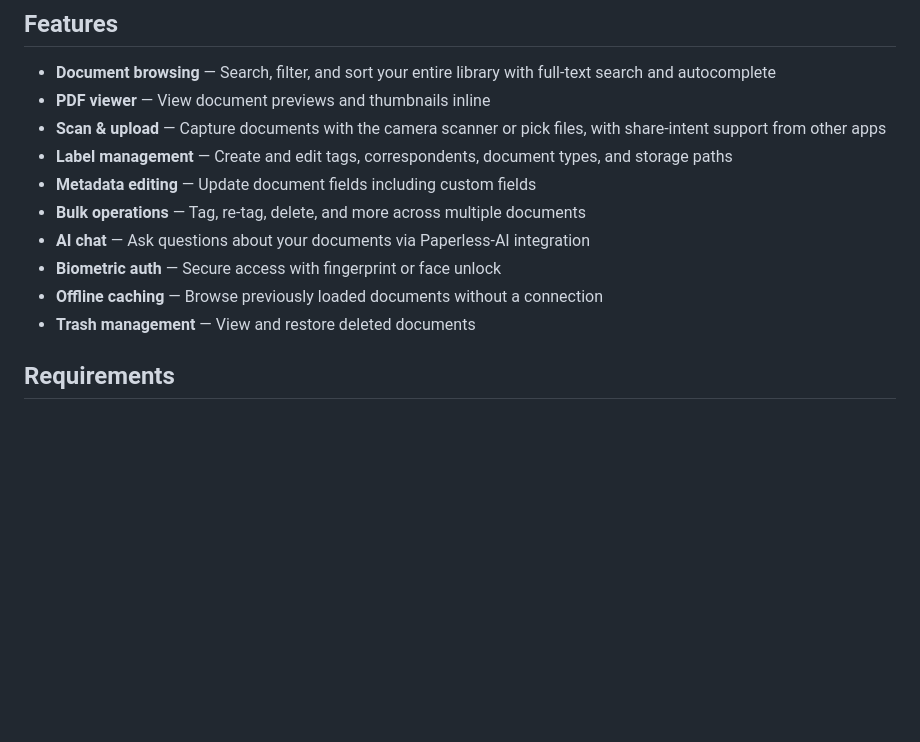
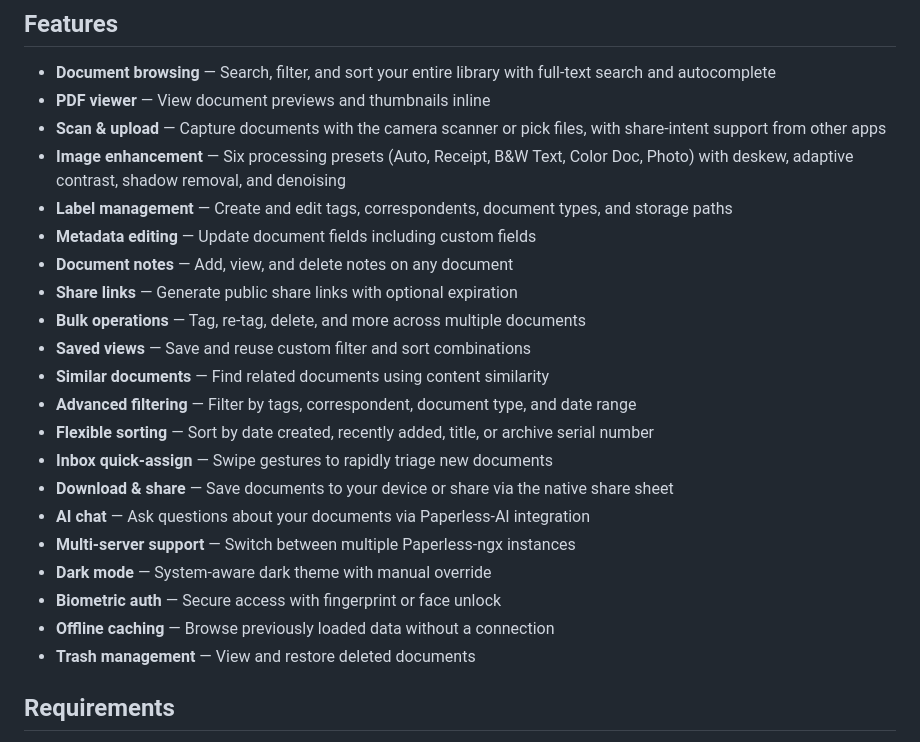
Before and after one commit to bearyjd/paperless-go, a Markdown page: README.md, the part around the change. GitHub-like rendering; blank space fills up the shorter version.

Commit message:
Update README with complete feature list
Add 11 missing features: image enhancement, document notes, share
links, saved views, similar documents, advanced filtering, flexible
sorting, inbox quick-assign, download & share, multi-server support,
and dark mode.

```diff
--- a/README.md
+++ b/README.md
@@ -17,12 +17,23 @@ A modern, open-source mobile client for [Paperless-ngx](https://github.com/paper
 - **Document browsing** — Search, filter, and sort your entire library with full-text search and autocomplete
 - **PDF viewer** — View document previews and thumbnails inline
 - **Scan & upload** — Capture documents with the camera scanner or pick files, with share-intent support from other apps
+- **Image enhancement** — Six processing presets (Auto, Receipt, B&W Text, Color Doc, Photo) with deskew, adaptive contrast, shadow removal, and denoising
 - **Label management** — Create and edit tags, correspondents, document types, and storage paths
 - **Metadata editing** — Update document fields including custom fields
+- **Document notes** — Add, view, and delete notes on any document
+- **Share links** — Generate public share links with optional expiration
 - **Bulk operations** — Tag, re-tag, delete, and more across multiple documents
+- **Saved views** — Save and reuse custom filter and sort combinations
+- **Similar documents** — Find related documents using content similarity
+- **Advanced filtering** — Filter by tags, correspondent, document type, and date range
+- **Flexible sorting** — Sort by date created, recently added, title, or archive serial number
+- **Inbox quick-assign** — Swipe gestures to rapidly triage new documents
+- **Download & share** — Save documents to your device or share via the native share sheet
 - **AI chat** — Ask questions about your documents via Paperless-AI integration
+- **Multi-server support** — Switch between multiple Paperless-ngx instances
+- **Dark mode** — System-aware dark theme with manual override
 - **Biometric auth** — Secure access with fingerprint or face unlock
-- **Offline caching** — Browse previously loaded documents without a connection
+- **Offline caching** — Browse previously loaded data without a connection
 - **Trash management** — View and restore deleted documents
 
 ## Requirements
```
